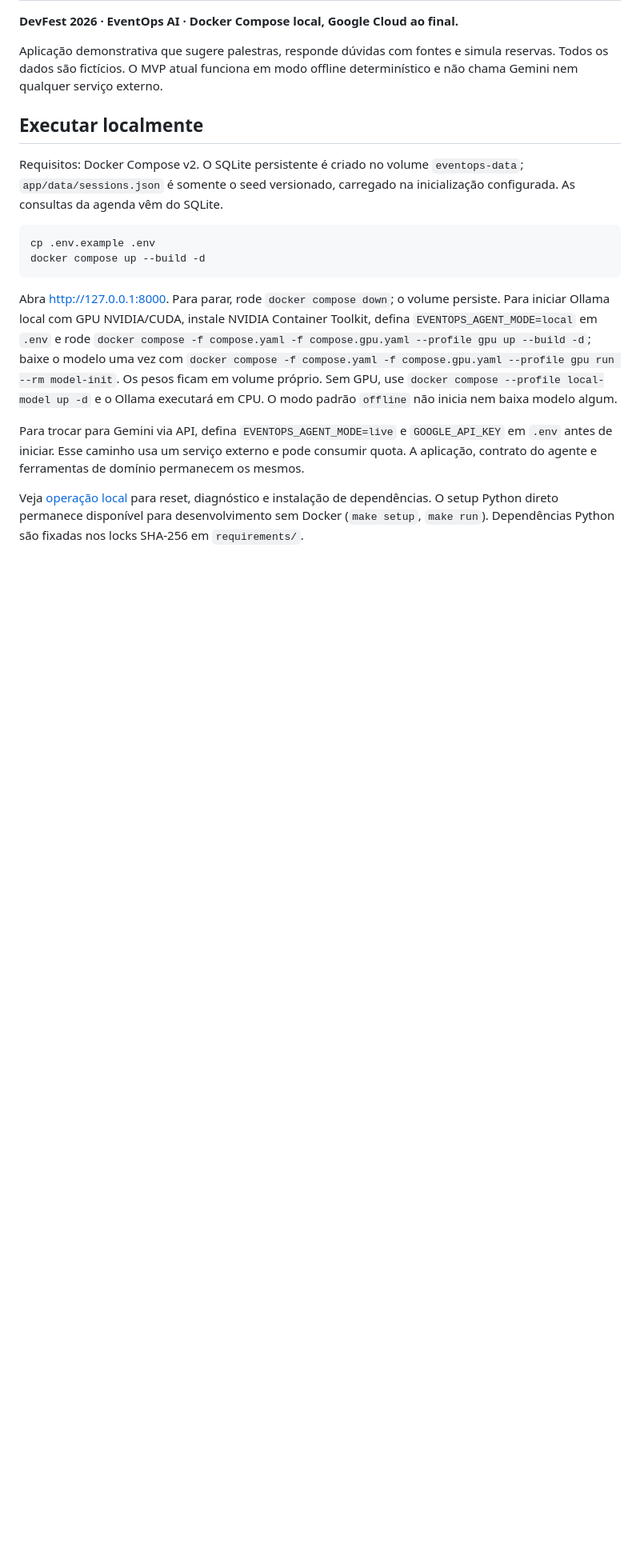
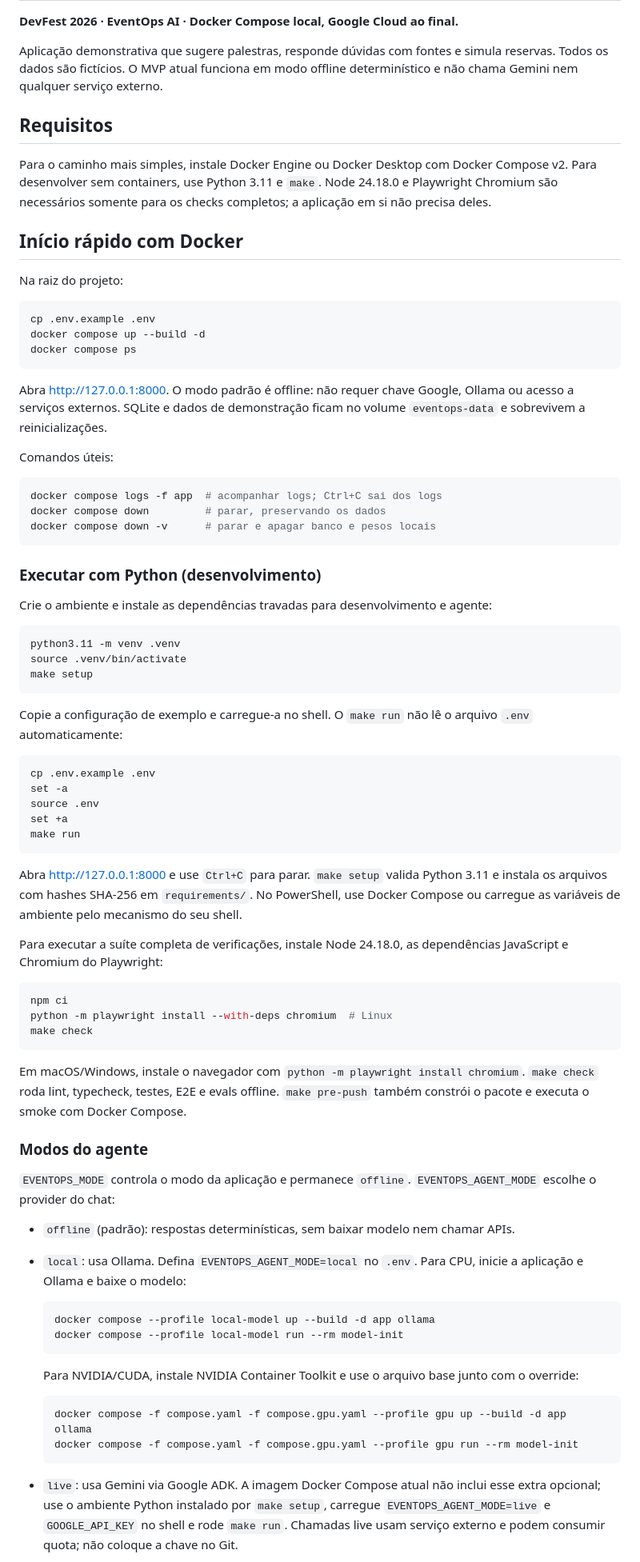
Before and after one commit to Matheuscruztj/poc-google-dev-fest-2026, a Markdown page: README.md, the part around one of its changes. Shown at 80% size. GitHub-like rendering; blank space fills up the shorter version.

Commit message:
docs: update README

````diff
--- a/README.md
+++ b/README.md
@@ -4,17 +4,79 @@
 
 Aplicação demonstrativa que sugere palestras, responde dúvidas com fontes e simula reservas. Todos os dados são fictícios. O MVP atual funciona em modo offline determinístico e não chama Gemini nem qualquer serviço externo.
 
-## Executar localmente
+## Requisitos
 
-Requisitos: Docker Compose v2. O SQLite persistente é criado no volume `eventops-data`; `app/data/sessions.json` é somente o seed versionado, carregado na inicialização configurada. As consultas da agenda vêm do SQLite.
+Para o caminho mais simples, instale Docker Engine ou Docker Desktop com Docker Compose v2. Para desenvolver sem containers, use Python 3.11 e `make`. Node 24.18.0 e Playwright Chromium são necessários somente para os checks completos; a aplicação em si não precisa deles.
+
+## Início rápido com Docker
+
+Na raiz do projeto:
 
 ```bash
 cp .env.example .env
 docker compose up --build -d
+docker compose ps
 ```
 
-Abra <http://127.0.0.1:8000>. Para parar, rode `docker compose down`; o volume persiste. Para iniciar Ollama local com GPU NVIDIA/CUDA, instale NVIDIA Container Toolkit, defina `EVENTOPS_AGENT_MODE=local` em `.env` e rode `docker compose -f compose.yaml -f compose.gpu.yaml --profile gpu up --build -d`; baixe o modelo uma vez com `docker compose -f compose.yaml -f compose.gpu.yaml --profile gpu run --rm model-init`. Os pesos ficam em volume próprio. Sem GPU, use `docker compose --profile local-model up -d` e o Ollama executará em CPU. O modo padrão `offline` não inicia nem baixa modelo algum.
+Abra <http://127.0.0.1:8000>. O modo padrão é offline: não requer chave Google, Ollama ou acesso a serviços externos. SQLite e dados de demonstração ficam no volume `eventops-data` e sobrevivem a reinicializações.
 
-Para trocar para Gemini via API, defina `EVENTOPS_AGENT_MODE=live` e `GOOGLE_API_KEY` em `.env` antes de iniciar. Esse caminho usa um serviço externo e pode consumir quota. A aplicação, contrato do agente e ferramentas de domínio permanecem os mesmos.
+Comandos úteis:
 
-Veja [operação local](docs/operacao-local.md) para reset, diagnóstico e instalação de dependências. O setup Python direto permanece disponível para desenvolvimento sem Docker (`make setup`, `make run`). Dependências Python são fixadas nos locks SHA-256 em `requirements/`.
+```bash
+docker compose logs -f app  # acompanhar logs; Ctrl+C sai dos logs
+docker compose down         # parar, preservando os dados
+docker compose down -v      # parar e apagar banco e pesos locais
+```
+
+### Executar com Python (desenvolvimento)
+
+Crie o ambiente e instale as dependências travadas para desenvolvimento e agente:
+
+```bash
+python3.11 -m venv .venv
+source .venv/bin/activate
+make setup
+```
+
+Copie a configuração de exemplo e carregue-a no shell. O `make run` não lê o arquivo `.env` automaticamente:
+
+```bash
+cp .env.example .env
+set -a
+source .env
+set +a
+make run
+```
+
+Abra <http://127.0.0.1:8000> e use `Ctrl+C` para parar. `make setup` valida Python 3.11 e instala os arquivos com hashes SHA-256 em `requirements/`. No PowerShell, use Docker Compose ou carregue as variáveis de ambiente pelo mecanismo do seu shell.
+
+Para executar a suíte completa de verificações, instale Node 24.18.0, as dependências JavaScript e Chromium do Playwright:
+
+```bash
+npm ci
+python -m playwright install --with-deps chromium  # Linux
+make check
+```
+
+Em macOS/Windows, instale o navegador com `python -m playwright install chromium`. `make check` roda lint, typecheck, testes, E2E e evals offline. `make pre-push` também constrói o pacote e executa o smoke com Docker Compose.
+
+### Modos do agente
+
+`EVENTOPS_MODE` controla o modo da aplicação e permanece `offline`. `EVENTOPS_AGENT_MODE` escolhe o provider do chat:
+
+- `offline` (padrão): respostas determinísticas, sem baixar modelo nem chamar APIs.
+- `local`: usa Ollama. Defina `EVENTOPS_AGENT_MODE=local` no `.env`. Para CPU, inicie a aplicação e Ollama e baixe o modelo:
+
+  ```bash
+  docker compose --profile local-model up --build -d app ollama
+  docker compose --profile local-model run --rm model-init
+  ```
+
+  Para NVIDIA/CUDA, instale NVIDIA Container Toolkit e use o arquivo base junto com o override:
+
+  ```bash
+  docker compose -f compose.yaml -f compose.gpu.yaml --profile gpu up --build -d app ollama
+  docker compose -f compose.yaml -f compose.gpu.yaml --profile gpu run --rm model-init
+  ```
+- `live`: usa Gemini via Google ADK. A imagem Docker Compose atual não inclui esse extra opcional; use o ambiente Python instalado por `make setup`, carregue `EVENTOPS_AGENT_MODE=live` e `GOOGLE_API_KEY` no shell e rode `make run`. Chamadas live usam serviço externo e podem consumir quota; não coloque a chave no Git.
+
````
Also changed, not shown: other parts of README.md (+11 -2 lines).
